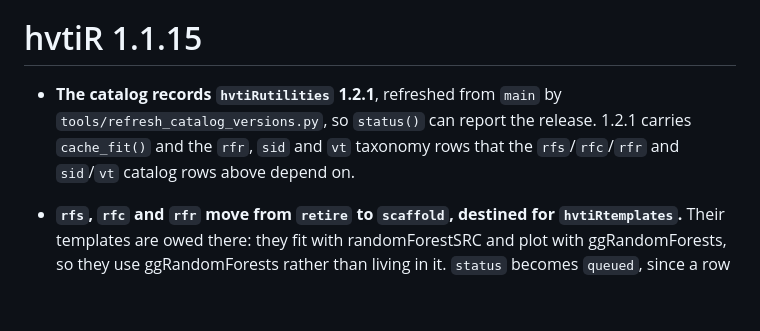
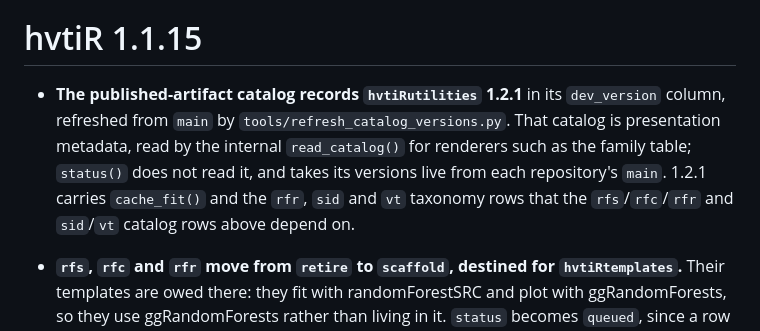
Before and after one commit to ehrlinger/hvtiR, a Markdown page: NEWS.md, the part around the change. Drawn GitHub-style; blank space fills up the shorter version.

Commit message:
docs(news): the catalog feeds renderers, not status()
Copilot review on #89, one item, accepted. The 1.1.15 entry said the
catalog refresh lets `status()` report hvtiRutilities 1.2.1. It does not:
`status()` takes its latest versions live from each repository's `main`
through `members()` and `remote_version()` (R/status.R:110-128) and never
reads catalog.csv. That file is presentation metadata, read by the
unexported `read_catalog()` for renderers such as the family table. The
entry now says so. 236e077's commit message carries the same wrong claim;
this corrects the shipped text, which is what a reader sees.

The same reasoning appears in the released 1.1.14 entry ("Until now
`status()` could not tell anyone ..."). That is shipped release history and
is left as it stands.

check_version.py: version ok: 1.1.15.

Co-Authored-By: Claude Opus 5 <noreply@anthropic.com>

```diff
--- a/NEWS.md
+++ b/NEWS.md
@@ -3,10 +3,14 @@ Version: 1.1.15
 
 # hvtiR 1.1.15
 
-* **The catalog records `hvtiRutilities` 1.2.1**, refreshed from `main` by
-  `tools/refresh_catalog_versions.py`, so `status()` can report the release.
-  1.2.1 carries `cache_fit()` and the `rfr`, `sid` and `vt` taxonomy rows that
-  the `rfs`/`rfc`/`rfr` and `sid`/`vt` catalog rows above depend on.
+* **The published-artifact catalog records `hvtiRutilities` 1.2.1** in its
+  `dev_version` column, refreshed from `main` by
+  `tools/refresh_catalog_versions.py`. That catalog is presentation metadata,
+  read by the internal `read_catalog()` for renderers such as the family
+  table; `status()` does not read it, and takes its versions live from each
+  repository's `main`. 1.2.1 carries `cache_fit()` and the `rfr`, `sid` and
+  `vt` taxonomy rows that the `rfs`/`rfc`/`rfr` and `sid`/`vt` catalog rows
+  above depend on.
 
 * **`rfs`, `rfc` and `rfr` move from `retire` to `scaffold`, destined for
   `hvtiRtemplates`.** Their templates are owed there: they fit with
```
